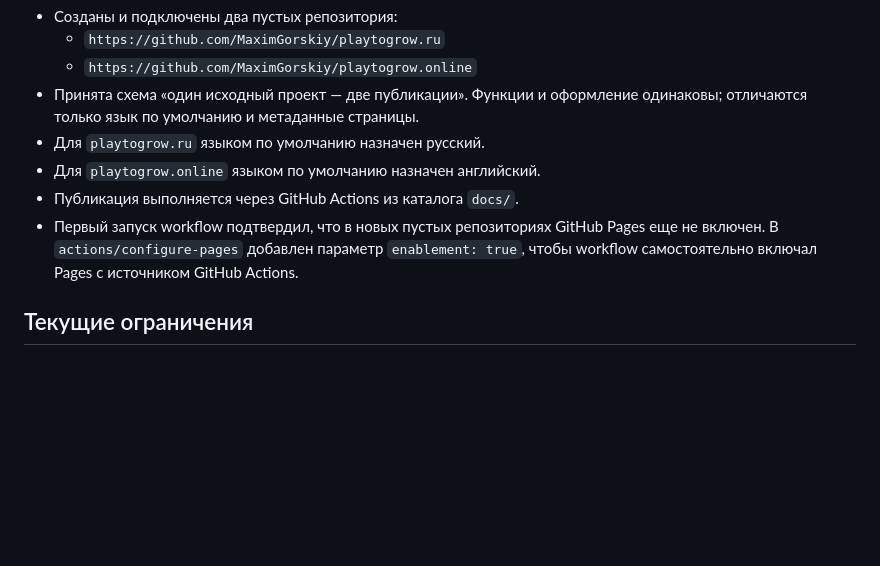
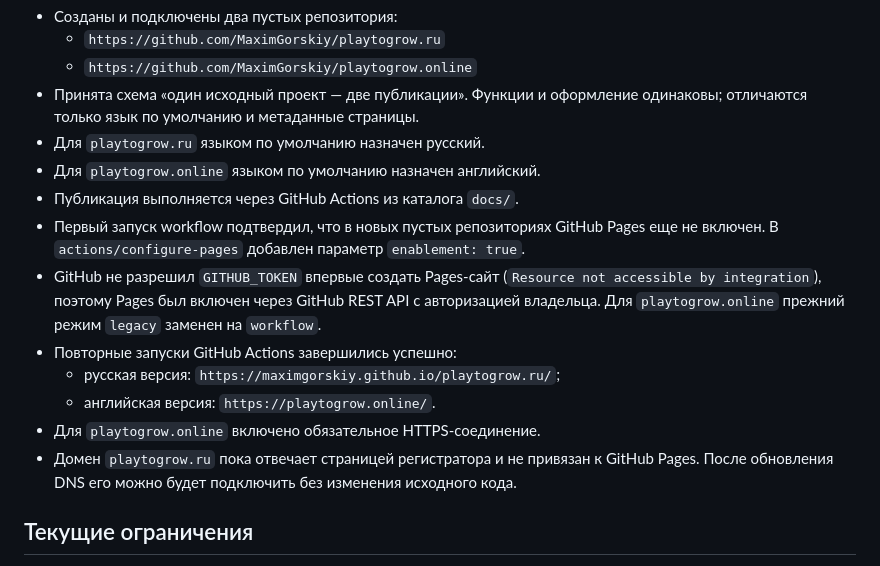
Before and after one commit to MaximGorskiy/playtogrow.online, a Markdown page: PROJECT_LOG.md, the part around the change. GitHub-like rendering; blank space fills up the shorter version.

Commit message:
Document first GitHub Pages publication

```diff
--- a/PROJECT_LOG.md
+++ b/PROJECT_LOG.md
@@ -38,7 +38,13 @@
 - Для `playtogrow.ru` языком по умолчанию назначен русский.
 - Для `playtogrow.online` языком по умолчанию назначен английский.
 - Публикация выполняется через GitHub Actions из каталога `docs/`.
-- Первый запуск workflow подтвердил, что в новых пустых репозиториях GitHub Pages еще не включен. В `actions/configure-pages` добавлен параметр `enablement: true`, чтобы workflow самостоятельно включал Pages с источником GitHub Actions.
+- Первый запуск workflow подтвердил, что в новых пустых репозиториях GitHub Pages еще не включен. В `actions/configure-pages` добавлен параметр `enablement: true`.
+- GitHub не разрешил `GITHUB_TOKEN` впервые создать Pages-сайт (`Resource not accessible by integration`), поэтому Pages был включен через GitHub REST API с авторизацией владельца. Для `playtogrow.online` прежний режим `legacy` заменен на `workflow`.
+- Повторные запуски GitHub Actions завершились успешно:
+  - русская версия: `https://maximgorskiy.github.io/playtogrow.ru/`;
+  - английская версия: `https://playtogrow.online/`.
+- Для `playtogrow.online` включено обязательное HTTPS-соединение.
+- Домен `playtogrow.ru` пока отвечает страницей регистратора и не привязан к GitHub Pages. После обновления DNS его можно будет подключить без изменения исходного кода.
 
 ## Текущие ограничения
 
```
